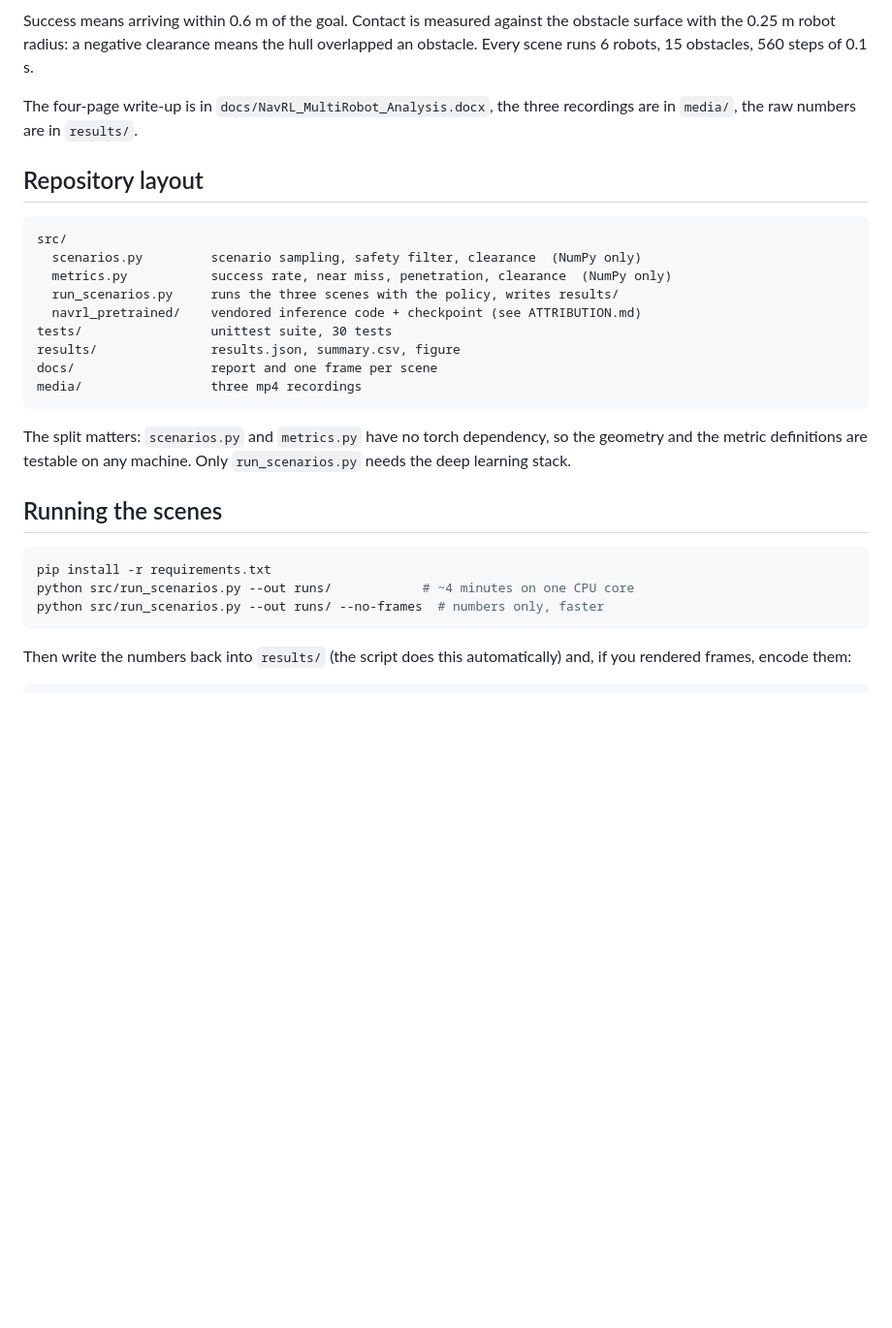
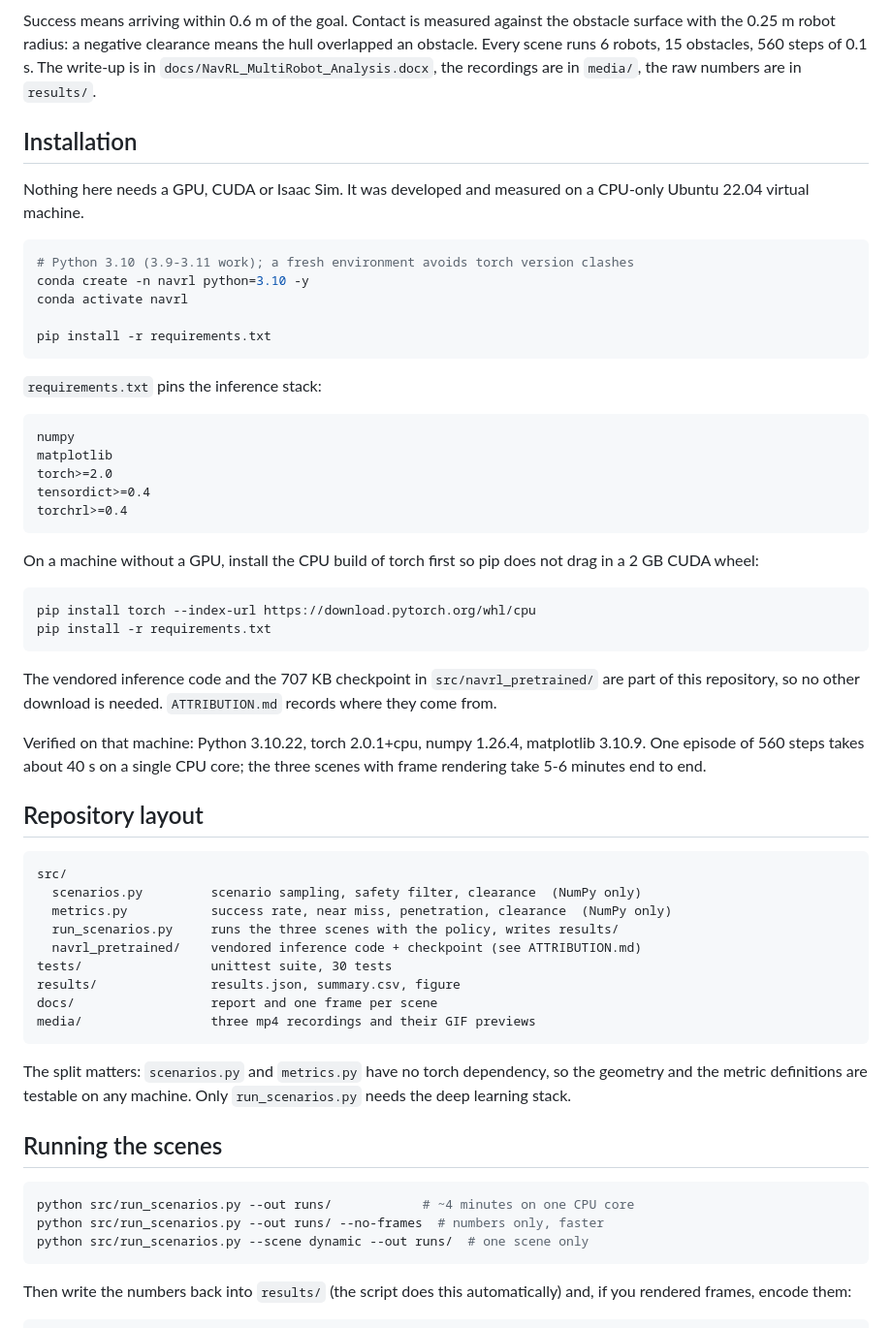
Before and after one commit to LinLin1118/navrl-multi-robot-navigation, a Markdown page: README.md, the part around one of its changes. Shown at 97% size. Rendered like a GitHub page; blank space fills up the shorter version.

````diff
--- a/README.md
+++ b/README.md
@@ -13,9 +41,47 @@ trained here: the released NavRL checkpoint is used for inference only, on CPU.
 Success means arriving within 0.6 m of the goal. Contact is measured against the
 obstacle surface with the 0.25 m robot radius: a negative clearance means the hull
 overlapped an obstacle. Every scene runs 6 robots, 15 obstacles, 560 steps of 0.1 s.
+The write-up is in `docs/NavRL_MultiRobot_Analysis.docx`, the recordings are in
+`media/`, the raw numbers are in `results/`.
 
-The four-page write-up is in `docs/NavRL_MultiRobot_Analysis.docx`, the three
-recordings are in `media/`, the raw numbers are in `results/`.
+## Installation
+
+Nothing here needs a GPU, CUDA or Isaac Sim. It was developed and measured on a
+CPU-only Ubuntu 22.04 virtual machine.
+
+```bash
+# Python 3.10 (3.9-3.11 work); a fresh environment avoids torch version clashes
+conda create -n navrl python=3.10 -y
+conda activate navrl
+
+pip install -r requirements.txt
+```
+
+`requirements.txt` pins the inference stack:
+
+```
+numpy
+matplotlib
+torch>=2.0
+tensordict>=0.4
+torchrl>=0.4
+```
+
+On a machine without a GPU, install the CPU build of torch first so pip does not
+drag in a 2 GB CUDA wheel:
+
+```bash
+pip install torch --index-url https://download.pytorch.org/whl/cpu
+pip install -r requirements.txt
+```
+
+The vendored inference code and the 707 KB checkpoint in `src/navrl_pretrained/` are
+part of this repository, so no other download is needed. `ATTRIBUTION.md` records
+where they come from.
+
+Verified on that machine: Python 3.10.22, torch 2.0.1+cpu, numpy 1.26.4,
+matplotlib 3.10.9. One episode of 560 steps takes about 40 s on a single CPU core;
+the three scenes with frame rendering take 5-6 minutes end to end.
 
 ## Repository layout
 
@@ -28,7 +94,7 @@ src/
 tests/                 unittest suite, 30 tests
 results/               results.json, summary.csv, figure
 docs/                  report and one frame per scene
-media/                 three mp4 recordings
+media/                 three mp4 recordings and their GIF previews
 ```
 
 The split matters: `scenarios.py` and `metrics.py` have no torch dependency, so the
@@ -38,9 +104,9 @@ geometry and the metric definitions are testable on any machine. Only
 ## Running the scenes
 
 ```bash
-pip install -r requirements.txt
 python src/run_scenarios.py --out runs/            # ~4 minutes on one CPU core
 python src/run_scenarios.py --out runs/ --no-frames  # numbers only, faster
+python src/run_scenarios.py --scene dynamic --out runs/  # one scene only
 ```
 
 Then write the numbers back into `results/` (the script does this automatically) and,
````
Also changed, not shown: other parts of README.md (+28 -0 lines), media/nav_Mixed.gif (added), media/nav_Static.gif (added), 1 other file.
